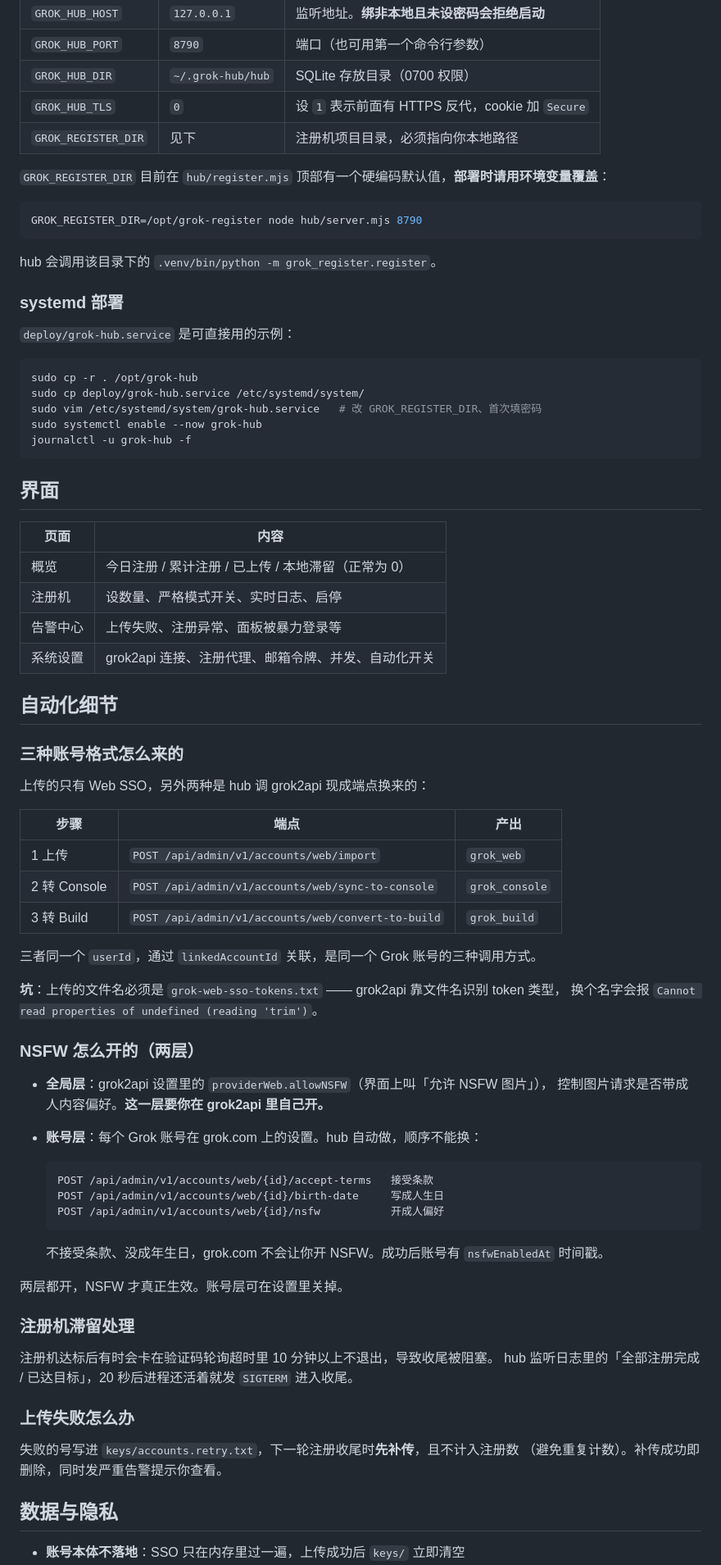
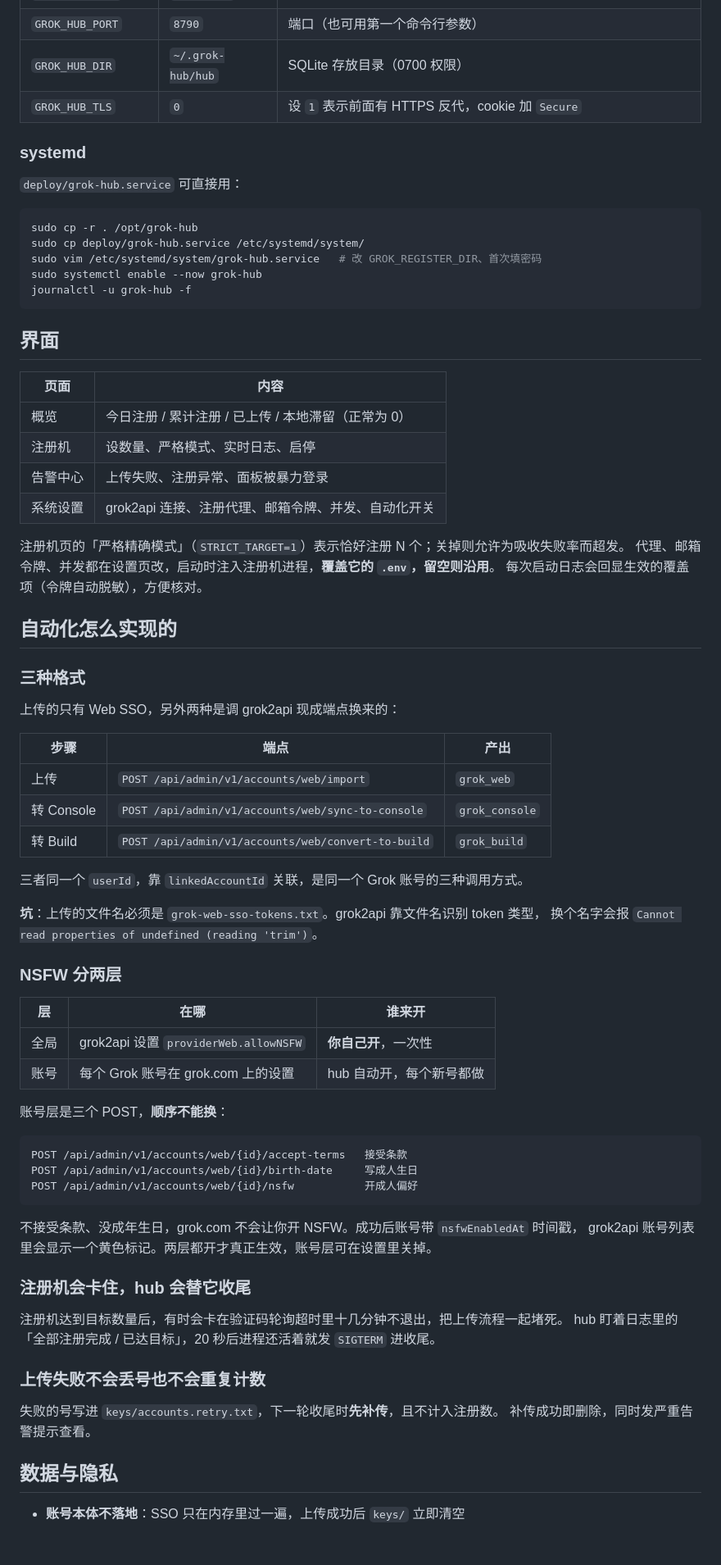
Before and after one commit to menglian001/grok-hub, a Markdown page: README.md, the part around one of its changes. Shown at 82% size. GitHub-like rendering; blank space fills up the shorter version.

````diff
--- a/README.md
+++ b/README.md
@@ -80,19 +79,10 @@ node hub/server.mjs 8790
 | `GROK_HUB_PORT` | `8790` | 端口（也可用第一个命令行参数） |
 | `GROK_HUB_DIR` | `~/.grok-hub/hub` | SQLite 存放目录（0700 权限） |
 | `GROK_HUB_TLS` | `0` | 设 `1` 表示前面有 HTTPS 反代，cookie 加 `Secure` |
-| `GROK_REGISTER_DIR` | 见下 | 注册机项目目录，必须指向你本地路径 |
 
-`GROK_REGISTER_DIR` 目前在 `hub/register.mjs` 顶部有一个硬编码默认值，**部署时请用环境变量覆盖**：
+### systemd
 
-```bash
-GROK_REGISTER_DIR=/opt/grok-register node hub/server.mjs 8790
-```
-
-hub 会调用该目录下的 `.venv/bin/python -m grok_register.register`。
-
-### systemd 部署
-
-`deploy/grok-hub.service` 是可直接用的示例：
+`deploy/grok-hub.service` 可直接用：
 
 ```bash
 sudo cp -r . /opt/grok-hub
@@ -107,52 +97,58 @@ journalctl -u grok-hub -f
 | 页面 | 内容 |
 |---|---|
 | 概览 | 今日注册 / 累计注册 / 已上传 / 本地滞留（正常为 0） |
-| 注册机 | 设数量、严格模式开关、实时日志、启停 |
-| 告警中心 | 上传失败、注册异常、面板被暴力登录等 |
+| 注册机 | 设数量、严格模式、实时日志、启停 |
+| 告警中心 | 上传失败、注册异常、面板被暴力登录 |
 | 系统设置 | grok2api 连接、注册代理、邮箱令牌、并发、自动化开关 |
 
-## 自动化细节
+注册机页的「严格精确模式」（`STRICT_TARGET=1`）表示恰好注册 N 个；关掉则允许为吸收失败率而超发。
+代理、邮箱令牌、并发都在设置页改，启动时注入注册机进程，**覆盖它的 `.env`，留空则沿用**。
+每次启动日志会回显生效的覆盖项（令牌自动脱敏），方便核对。
 
-### 三种账号格式怎么来的
+## 自动化怎么实现的
 
-上传的只有 Web SSO，另外两种是 hub 调 grok2api 现成端点换来的：
+### 三种格式
+
+上传的只有 Web SSO，另外两种是调 grok2api 现成端点换来的：
 
 | 步骤 | 端点 | 产出 |
 |---|---|---|
-| 1 上传 | `POST /api/admin/v1/accounts/web/import` | `grok_web` |
-| 2 转 Console | `POST /api/admin/v1/accounts/web/sync-to-console` | `grok_console` |
-| 3 转 Build | `POST /api/admin/v1/accounts/web/convert-to-build` | `grok_build` |
+| 上传 | `POST /api/admin/v1/accounts/web/import` | `grok_web` |
+| 转 Console | `POST /api/admin/v1/accounts/web/sync-to-console` | `grok_console` |
+| 转 Build | `POST /api/admin/v1/accounts/web/convert-to-build` | `grok_build` |
 
-三者同一个 `userId`，通过 `linkedAccountId` 关联，是同一个 Grok 账号的三种调用方式。
+三者同一个 `userId`，靠 `linkedAccountId` 关联，是同一个 Grok 账号的三种调用方式。
 
-**坑**：上传的文件名必须是 `grok-web-sso-tokens.txt` —— grok2api 靠文件名识别 token 类型，
+**坑**：上传的文件名必须是 `grok-web-sso-tokens.txt`。grok2api 靠文件名识别 token 类型，
 换个名字会报 `Cannot read properties of undefined (reading 'trim')`。
 
-### NSFW 怎么开的（两层）
+### NSFW 分两层
 
-- **全局层**：grok2api 设置里的 `providerWeb.allowNSFW`（界面上叫「允许 NSFW 图片」），
-  控制图片请求是否带成人内容偏好。**这一层要你在 grok2api 里自己开。**
-- **账号层**：每个 Grok 账号在 grok.com 上的设置。hub 自动做，顺序不能换：
+| 层 | 在哪 | 谁来开 |
+|---|---|---|
+| 全局 | grok2api 设置 `providerWeb.allowNSFW` | **你自己开**，一次性 |
+| 账号 | 每个 Grok 账号在 grok.com 上的设置 | hub 自动开，每个新号都做 |
 
-  ```
-  POST /api/admin/v1/accounts/web/{id}/accept-terms   接受条款
-  POST /api/admin/v1/accounts/web/{id}/birth-date     写成人生日
-  POST /api/admin/v1/accounts/web/{id}/nsfw           开成人偏好
-  ```
+账号层是三个 POST，**顺序不能换**：
 
-  不接受条款、没成年生日，grok.com 不会让你开 NSFW。成功后账号有 `nsfwEnabledAt` 时间戳。
+```
+POST /api/admin/v1/accounts/web/{id}/accept-terms   接受条款
+POST /api/admin/v1/accounts/web/{id}/birth-date     写成人生日
+POST /api/admin/v1/accounts/web/{id}/nsfw           开成人偏好
+```
 
-两层都开，NSFW 才真正生效。账号层可在设置里关掉。
+不接受条款、没成年生日，grok.com 不会让你开 NSFW。成功后账号带 `nsfwEnabledAt` 时间戳，
+grok2api 账号列表里会显示一个黄色标记。两层都开才真正生效，账号层可在设置里关掉。
 
-### 注册机滞留处理
+### 注册机会卡住，hub 会替它收尾
 
-注册机达标后有时会卡在验证码轮询超时里 10 分钟以上不退出，导致收尾被阻塞。
-hub 监听日志里的「全部注册完成 / 已达目标」，20 秒后进程还活着就发 `SIGTERM` 进入收尾。
+注册机达到目标数量后，有时会卡在验证码轮询超时里十几分钟不退出，把上传流程一起堵死。
+hub 盯着日志里的「全部注册完成 / 已达目标」，20 秒后进程还活着就发 `SIGTERM` 进收尾。
 
-### 上传失败怎么办
+### 上传失败不会丢号也不会重复计数
 
-失败的号写进 `keys/accounts.retry.txt`，下一轮注册收尾时**先补传**，且不计入注册数
-（避免重复计数）。补传成功即删除，同时发严重告警提示你查看。
+失败的号写进 `keys/accounts.retry.txt`，下一轮收尾时**先补传**，且不计入注册数。
+补传成功即删除，同时发严重告警提示查看。
 
 ## 数据与隐私
 
````
Also changed, not shown: other parts of README.md (+41 -52 lines), hub/README.md (deleted, +0 -65 lines).
